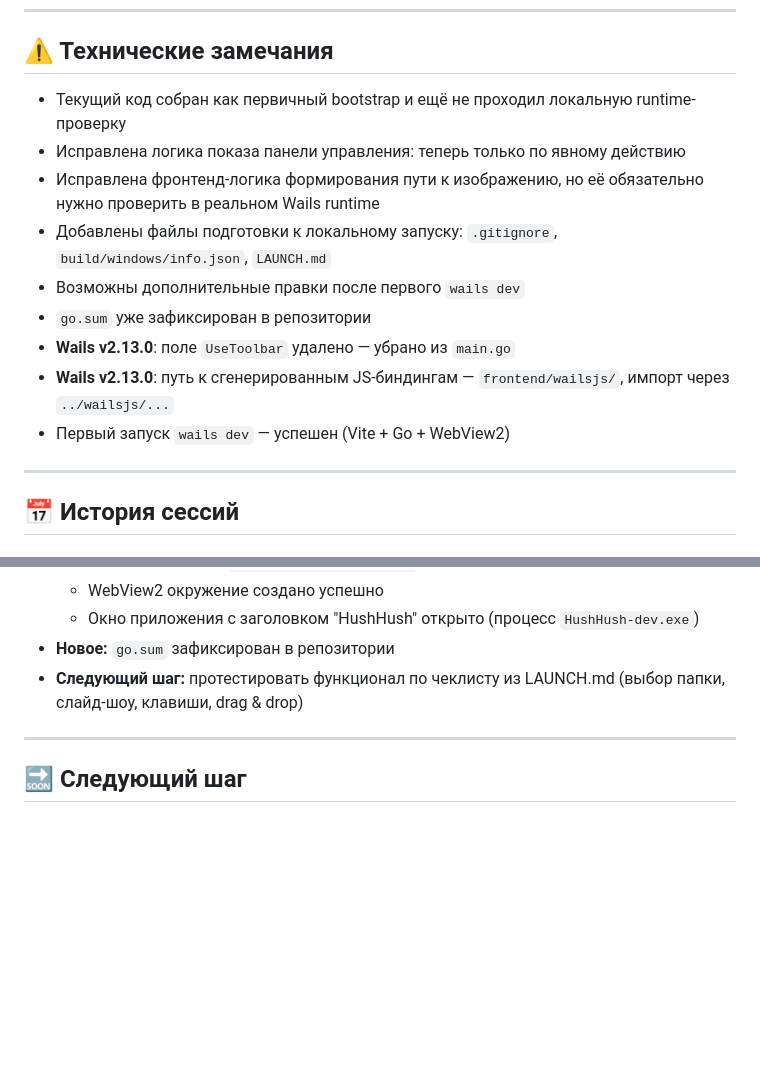
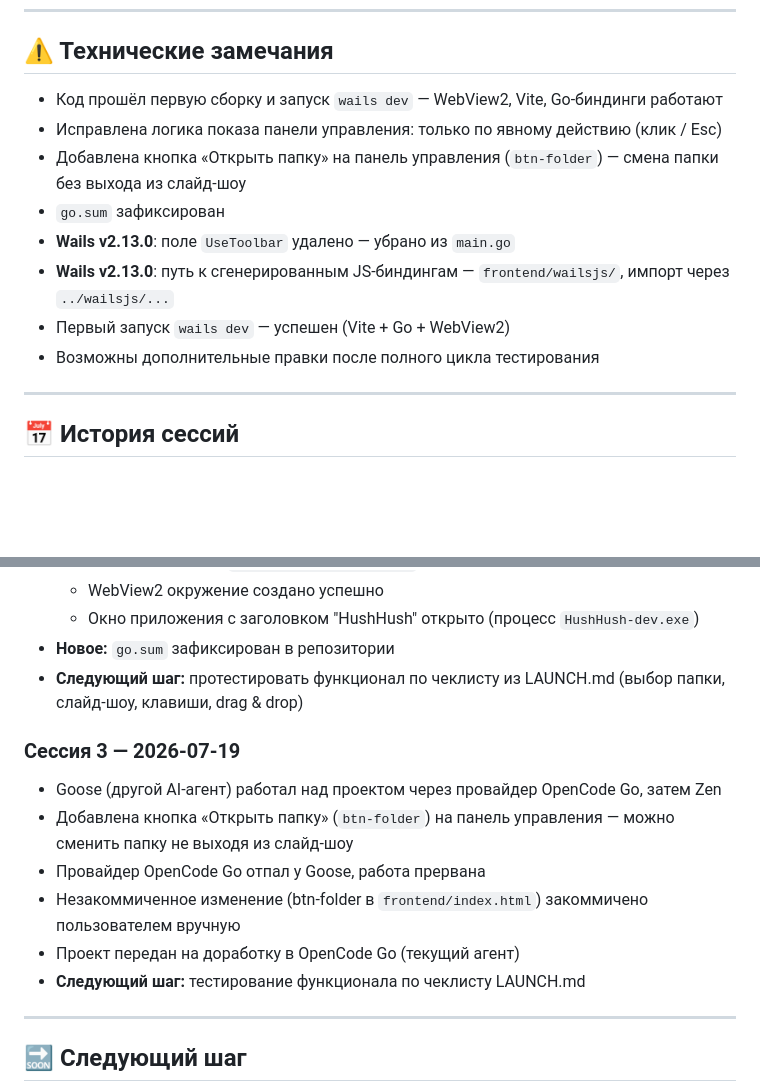
Before and after one commit to AlexanderKuzikov/HushHush, a Markdown page: CONTEXT.md, 2 parts joined by grey strips. GitHub-like rendering; blank space fills up the shorter version.

```diff
--- a/CONTEXT.md
+++ b/CONTEXT.md
@@ -102,15 +102,14 @@ HushHush/
 
 ## ⚠️ Технические замечания
 
-- Текущий код собран как первичный bootstrap и ещё не проходил локальную runtime-проверку
-- Исправлена логика показа панели управления: теперь только по явному действию
-- Исправлена фронтенд-логика формирования пути к изображению, но её обязательно нужно проверить в реальном Wails runtime
-- Добавлены файлы подготовки к локальному запуску: `.gitignore`, `build/windows/info.json`, `LAUNCH.md`
-- Возможны дополнительные правки после первого `wails dev`
-- `go.sum` уже зафиксирован в репозитории
+- Код прошёл первую сборку и запуск `wails dev` — WebView2, Vite, Go-биндинги работают
+- Исправлена логика показа панели управления: только по явному действию (клик / Esc)
+- Добавлена кнопка «Открыть папку» на панель управления (`btn-folder`) — смена папки без выхода из слайд-шоу
+- `go.sum` зафиксирован
 - **Wails v2.13.0**: поле `UseToolbar` удалено — убрано из `main.go`
 - **Wails v2.13.0**: путь к сгенерированным JS-биндингам — `frontend/wailsjs/`, импорт через `../wailsjs/...`
 - Первый запуск `wails dev` — успешен (Vite + Go + WebView2)
+- Возможны дополнительные правки после полного цикла тестирования
 
 ---
 
@@ -144,6 +143,14 @@ HushHush/
 - **Новое:** `go.sum` зафиксирован в репозитории
 - **Следующий шаг:** протестировать функционал по чеклисту из LAUNCH.md (выбор папки, слайд-шоу, клавиши, drag & drop)
 
+### Сессия 3 — 2026-07-19
+- Goose (другой AI-агент) работал над проектом через провайдер OpenCode Go, затем Zen
+- Добавлена кнопка «Открыть папку» (`btn-folder`) на панель управления — можно сменить папку не выходя из слайд-шоу
+- Провайдер OpenCode Go отпал у Goose, работа прервана
+- Незакоммиченное изменение (btn-folder в `frontend/index.html`) закоммичено пользователем вручную
+- Проект передан на доработку в OpenCode Go (текущий агент)
+- **Следующий шаг:** тестирование функционала по чеклисту LAUNCH.md
+
 ---
 
 ## 🔜 Следующий шаг
```
